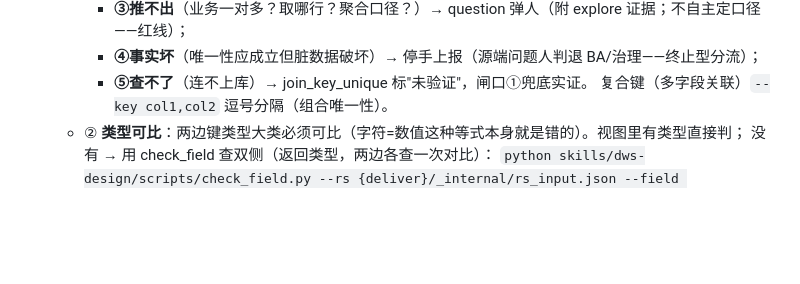
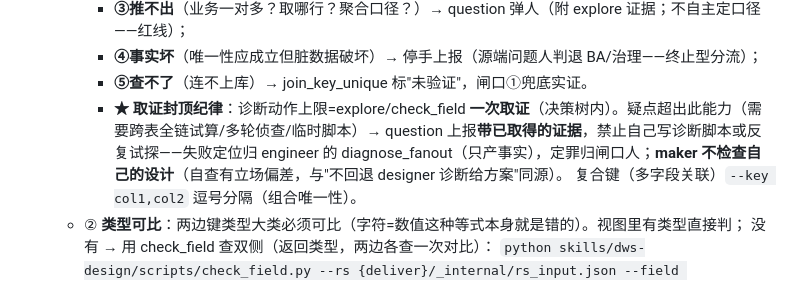
Before and after one commit to yb333/design-dev-agent, a Markdown page: skills/dws-design/SKILL.md, the part around the change. Drawn GitHub-style; blank space fills up the shorter version.

Commit message:
docs: designer 取证封顶纪律——explore/check_field 一次为上限，禁自写诊断脚本（疑点超能力即上报带证据；失败定位归 engineer、定罪归闸口人；maker 不检查自己的设计）

```diff
--- a/skills/dws-design/SKILL.md
+++ b/skills/dws-design/SKILL.md
@@ -164,6 +164,7 @@ description: >-
     - **③推不出**（业务一对多？取哪行？聚合口径？）→ question 弹人（附 explore 证据；不自主定口径——红线）；
     - **④事实坏**（唯一性应成立但脏数据破坏）→ 停手上报（源端问题人判退 BA/治理——终止型分流）；
     - **⑤查不了**（连不上库）→ join_key_unique 标"未验证"，闸口①兜底实证。
+    - **★ 取证封顶纪律**：诊断动作上限=explore/check_field **一次取证**（决策树内）。疑点超出此能力（需要跨表全链试算/多轮侦查/临时脚本）→ question 上报**带已取得的证据**，禁止自己写诊断脚本或反复试探——失败定位归 engineer 的 diagnose_fanout（只产事实），定罪归闸口人；**maker 不检查自己的设计**（自查有立场偏差，与"不回退 designer 诊断给方案"同源）。
     复合键（多字段关联）`--key col1,col2` 逗号分隔（组合唯一性）。
   - ② **类型可比**：两边键类型大类必须可比（字符=数值这种等式本身就是错的）。视图里有类型直接判；
     没有 → 用 check_field 查双侧（返回类型，两边各查一次对比）：
```
Also changed, not shown: agents/dws-designer.md (+1 -0 lines).
